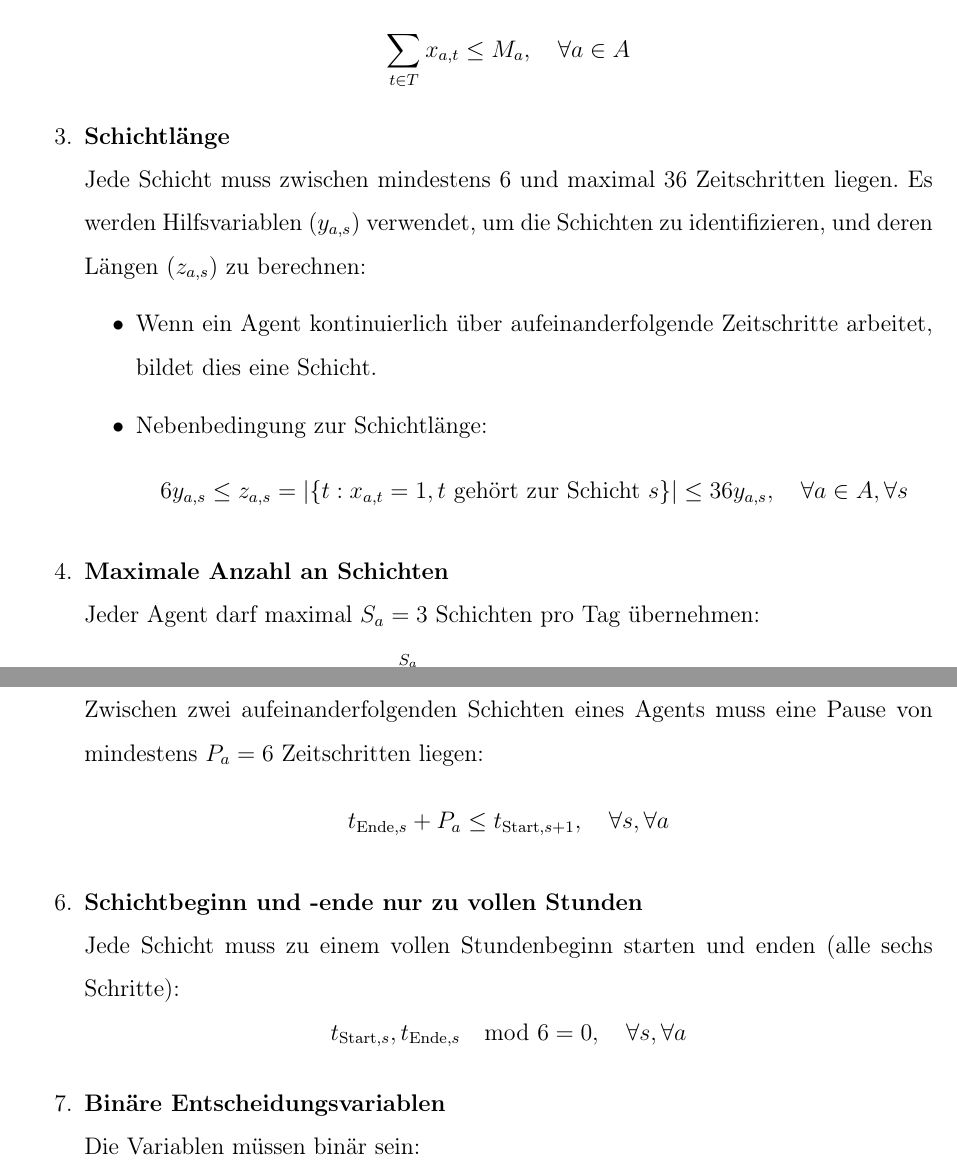
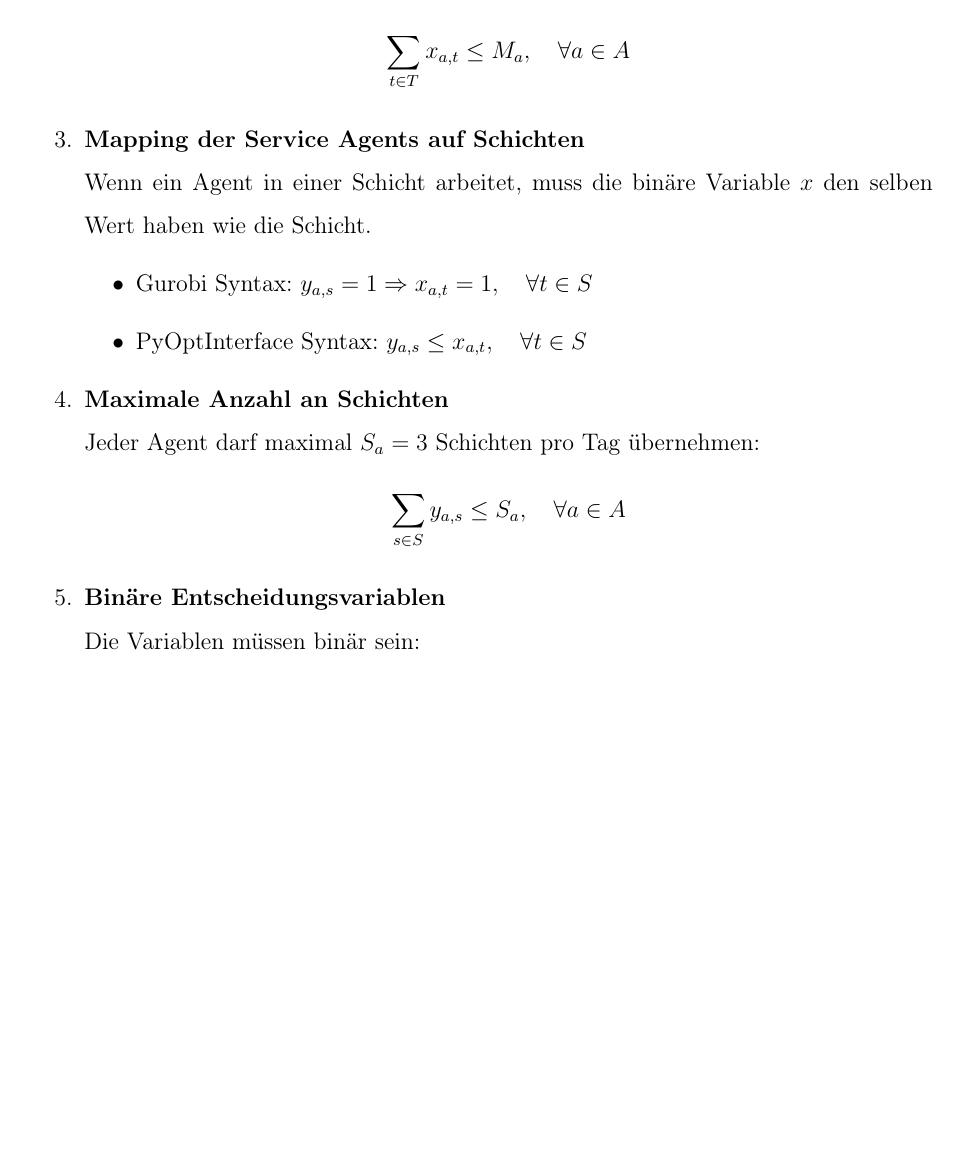
Before and after one commit to JoDi-2903/Cucina-Intelligente-di-MASsimo, a LaTeX thesis (latex/main.tex, which reads latex/chapters/optimization_model.tex): two parts of pages 12 and 13 of 15 before the commit and part of page 12 of 14 after it, the two joined at a grey line, cut so that both start at the same text, the shorter picture padded with empty space. Compiled offline with pdfLaTeX.

Commit message:
updated optimization math definitions after feedback from lecturer

```diff
--- a/latex/chapters/optimization_model.tex
+++ b/latex/chapters/optimization_model.tex
@@ -54,21 +52,15 @@ Dabei:
     \item \textbf{Maximale Arbeitszeit pro Agent}\\
           Jeder Agent darf maximal $M_a = 48$ Zeitschritte pro Tag arbeiten:
           $$\sum_{t \in T} x_{a,t} \leq M_a, \quad \forall a \in A$$
-    \item \textbf{Schichtlänge}\\
-          Jede Schicht muss zwischen mindestens 6 und maximal 36 Zeitschritten liegen. Es werden Hilfsvariablen ($y_{a,s}$) verwendet, um die Schichten zu identifizieren, und deren Längen ($z_{a,s}$) zu berechnen:
+    \item \textbf{Mapping der Service Agents auf Schichten}\\
+          Wenn ein Agent in einer Schicht arbeitet, muss die binäre Variable $x$ den selben Wert haben wie die Schicht.
           \begin{itemize}
-              \item Wenn ein Agent kontinuierlich über aufeinanderfolgende Zeitschritte arbeitet, bildet dies eine Schicht.
-              \item Nebenbedingung zur Schichtlänge: $$6y_{a,s} \leq z_{a,s} = |\{t: x_{a,t}=1, t\text{ gehört zur Schicht }s\}| \leq 36y_{a,s},\quad\forall a\in A,\forall s$$
+              \item Gurobi Syntax: $ y_{a,s} = 1 \Rightarrow x_{a,t} = 1, \quad \forall t \in S $
+              \item PyOptInterface Syntax: $ y_{a,s} \leq x_{a,t}, \quad \forall t \in S $
           \end{itemize}
     \item \textbf{Maximale Anzahl an Schichten}\\
           Jeder Agent darf maximal $S_a = 3$ Schichten pro Tag übernehmen:
-          $$\sum_{s=1}^{S_a} y_{a,s} \leq S_a,\quad\forall a\in A$$
-    \item \textbf{Mindestpausenzeit zwischen zwei Schichten}\\
-          Zwischen zwei aufeinanderfolgenden Schichten eines Agents muss eine Pause von mindestens $P_a = 6$ Zeitschritten liegen:
-          $$t_{\text{Ende},s} + P_a \leq t_{\text{Start},s+1},\quad\forall s,\forall a$$
-    \item \textbf{Schichtbeginn und -ende nur zu vollen Stunden}\\
-          Jede Schicht muss zu einem vollen Stundenbeginn starten und enden (alle sechs Schritte):
-          $$t_{\text{Start},s}, t_{\text{Ende},s} \mod 6 = 0,\quad\forall s,\forall a$$
+          $$\sum_{s \in S} y_{a,s} \leq S_a,\quad\forall a\in A$$
     \item \textbf{Binäre Entscheidungsvariablen}\\
           Die Variablen müssen binär sein:
           $$x_{a,t}, y_{a,s} \in \{0,1\},\quad\forall a,t,s$$
```
Also changed, not shown: latex/chapters/optimization_model.tex (6 more changed lines).
